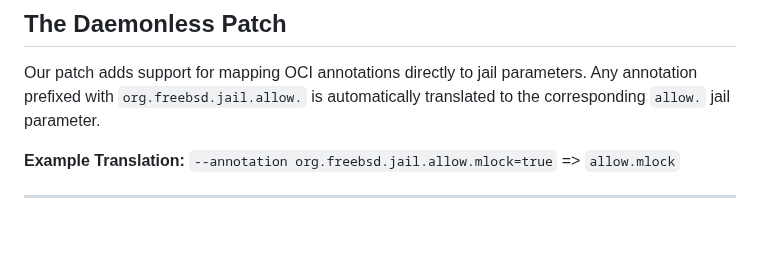
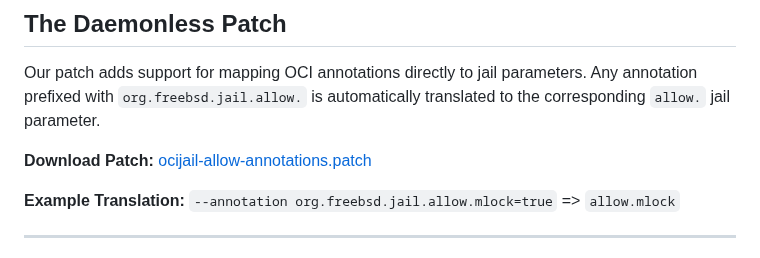
Before and after one commit to daemonless/daemonless, a Markdown page: docs/ocijail-patch.md, the part around the change. Rendered like a GitHub page; blank space fills up the shorter version.

Commit message:
docs: fix broken image links and add link to ocijail patch

```diff
--- a/docs/ocijail-patch.md
+++ b/docs/ocijail-patch.md
@@ -16,6 +16,8 @@ The stock `ocijail` runtime (used by Podman on FreeBSD) doesn't yet provide a wa
 ## The Daemonless Patch
 
 Our patch adds support for mapping OCI annotations directly to jail parameters. Any annotation prefixed with `org.freebsd.jail.allow.` is automatically translated to the corresponding `allow.` jail parameter.
+
+**Download Patch:** [ocijail-allow-annotations.patch](https://github.com/daemonless/daemonless/blob/main/scripts/ocijail-allow-annotations.patch)
 
 **Example Translation:**
 `--annotation org.freebsd.jail.allow.mlock=true`  =>  `allow.mlock`
```
